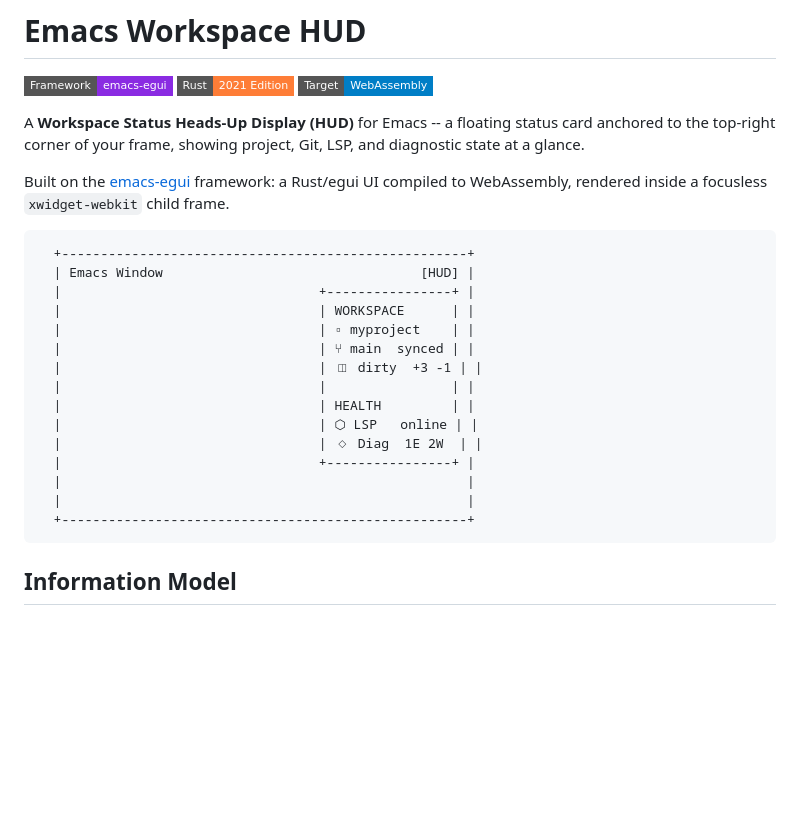
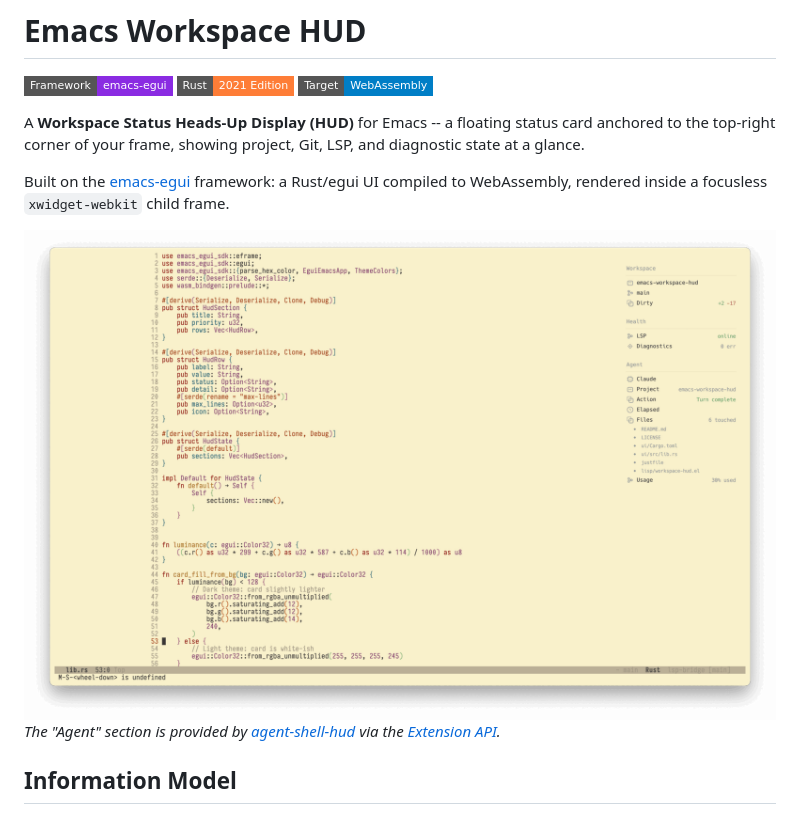
Before and after one commit to nohzafk/emacs-workspace-hud, a Markdown page: README.md, the part around the change. GitHub-like rendering; pictures changed too: assets/screenshot.png (added); badges without logos; blank space fills up the shorter version.

Commit message:
docs: add optimized screenshot to README, replace ASCII art

````diff
--- a/README.md
+++ b/README.md
@@ -8,23 +8,8 @@ A **Workspace Status Heads-Up Display (HUD)** for Emacs -- a floating status car
 
 Built on the [emacs-egui](https://github.com/nohzafk/emacs-egui) framework: a Rust/egui UI compiled to WebAssembly, rendered inside a focusless `xwidget-webkit` child frame.
 
-```text
-  +----------------------------------------------------+
-  | Emacs Window                                 [HUD] |
-  |                                 +----------------+ |
-  |                                 | WORKSPACE      | |
-  |                                 | ▫ myproject    | |
-  |                                 | ⑂ main  synced | |
-  |                                 | ◫ dirty  +3 -1 | |
-  |                                 |                | |
-  |                                 | HEALTH         | |
-  |                                 | ⬡ LSP   online | |
-  |                                 | ◇ Diag  1E 2W  | |
-  |                                 +----------------+ |
-  |                                                    |
-  |                                                    |
-  +----------------------------------------------------+
-```
+![Emacs Workspace HUD screenshot](assets/screenshot.png)
+*The "Agent" section is provided by [agent-shell-hud](https://github.com/nohzafk/agent-shell-hud) via the [Extension API](#extension-api).*
 
 ## Information Model
 
````
